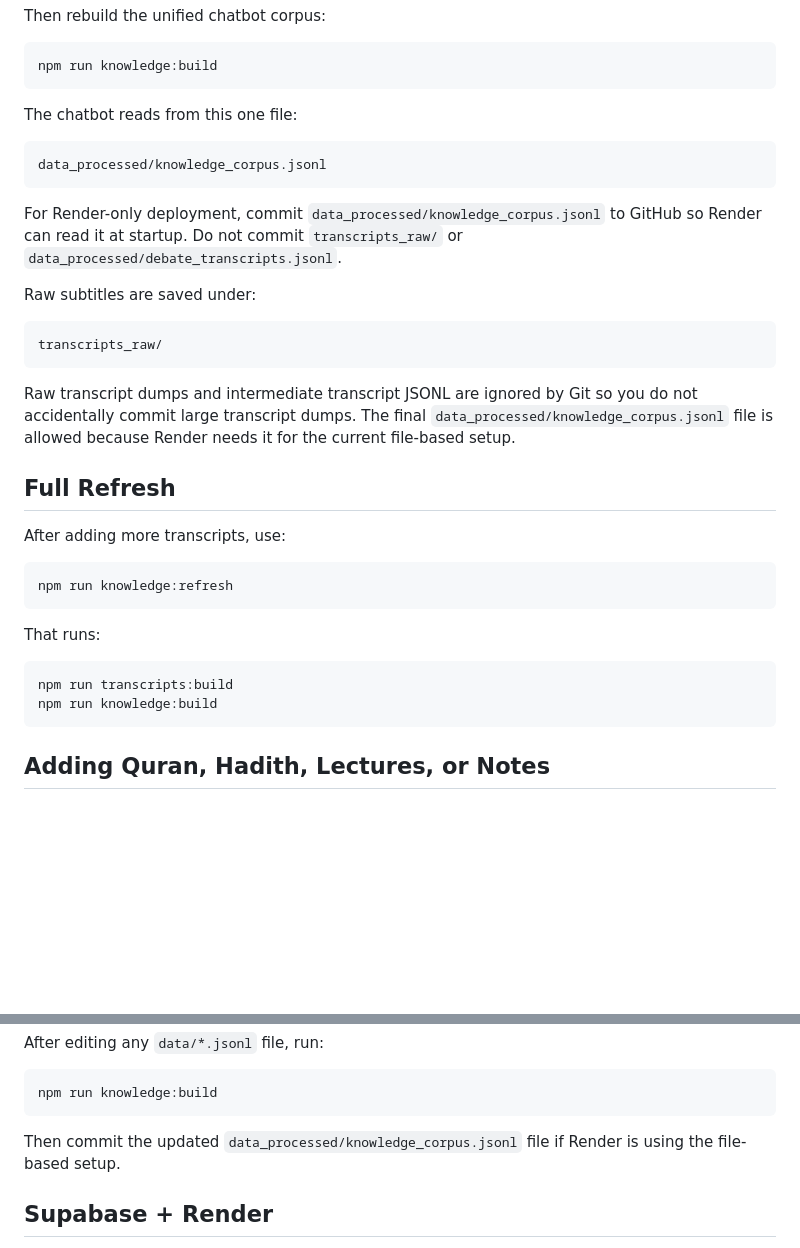
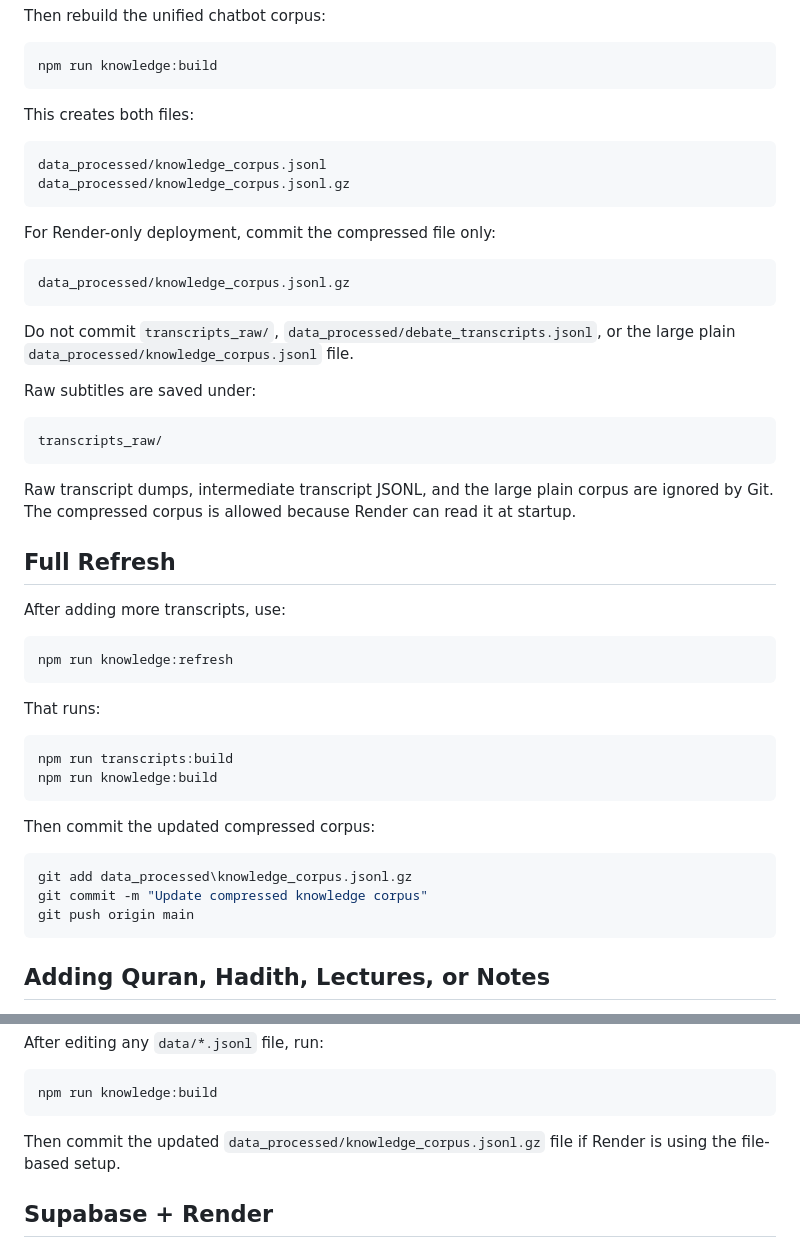
Before and after one commit to paisabrazilfl-cpu/openstates-proxy, a Markdown page: TRANSCRIPT_INGESTION.md, 2 parts joined by grey strips. Rendered like a GitHub page; blank space fills up the shorter version.

Commit message:
Document compressed corpus workflow

````diff
--- a/TRANSCRIPT_INGESTION.md
+++ b/TRANSCRIPT_INGESTION.md
@@ -81,13 +81,20 @@ Then rebuild the unified chatbot corpus:
 npm run knowledge:build
 ```
 
-The chatbot reads from this one file:
+This creates both files:
 
 ```text
 data_processed/knowledge_corpus.jsonl
+data_processed/knowledge_corpus.jsonl.gz
 ```
 
-For Render-only deployment, commit `data_processed/knowledge_corpus.jsonl` to GitHub so Render can read it at startup. Do not commit `transcripts_raw/` or `data_processed/debate_transcripts.jsonl`.
+For Render-only deployment, commit the compressed file only:
+
+```text
+data_processed/knowledge_corpus.jsonl.gz
+```
+
+Do not commit `transcripts_raw/`, `data_processed/debate_transcripts.jsonl`, or the large plain `data_processed/knowledge_corpus.jsonl` file.
 
 Raw subtitles are saved under:
 
@@ -95,7 +102,7 @@ Raw subtitles are saved under:
 transcripts_raw/
 ```
 
-Raw transcript dumps and intermediate transcript JSONL are ignored by Git so you do not accidentally commit large transcript dumps. The final `data_processed/knowledge_corpus.jsonl` file is allowed because Render needs it for the current file-based setup.
+Raw transcript dumps, intermediate transcript JSONL, and the large plain corpus are ignored by Git. The compressed corpus is allowed because Render can read it at startup.
 
 ## Full Refresh
 
@@ -110,6 +117,14 @@ That runs:
 ```text
 npm run transcripts:build
 npm run knowledge:build
+```
+
+Then commit the updated compressed corpus:
+
+```powershell
+git add data_processed\knowledge_corpus.jsonl.gz
+git commit -m "Update compressed knowledge corpus"
+git push origin main
 ```
 
 ## Adding Quran, Hadith, Lectures, or Notes
@@ -147,7 +162,7 @@ After editing any `data/*.jsonl` file, run:
 npm run knowledge:build
 ```
 
-Then commit the updated `data_processed/knowledge_corpus.jsonl` file if Render is using the file-based setup.
+Then commit the updated `data_processed/knowledge_corpus.jsonl.gz` file if Render is using the file-based setup.
 
 ## Supabase + Render
 
````
